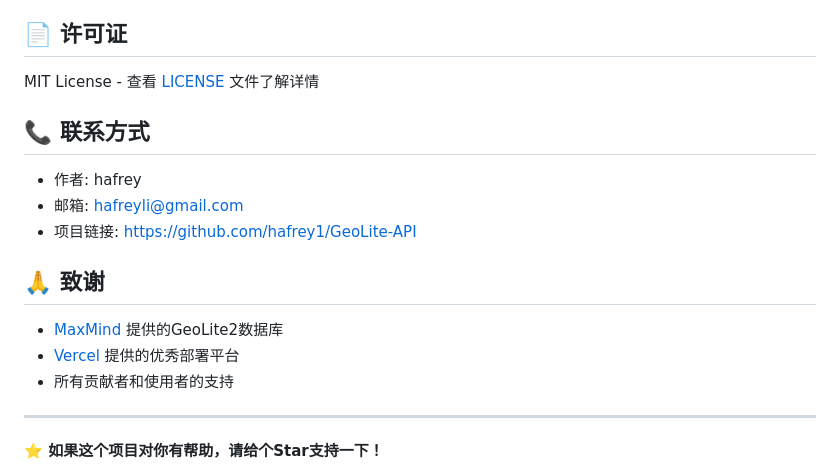
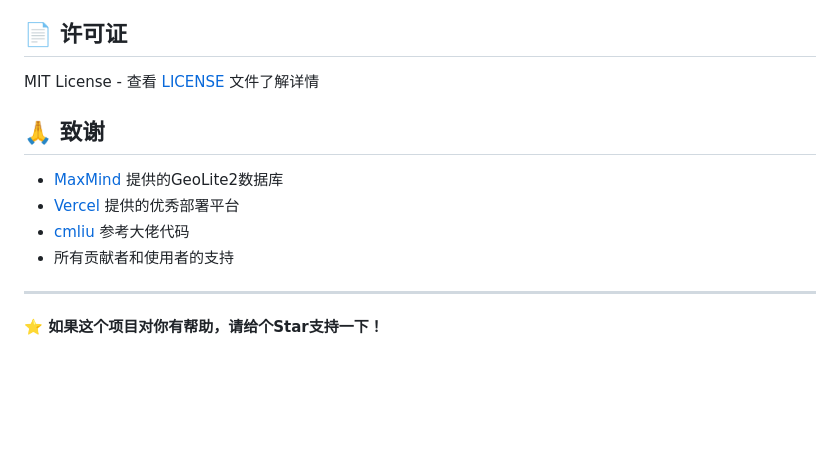
Before and after one commit to hafrey1/GeoLite-API, a Markdown page: README.md, the part around the change. GitHub-like rendering; blank space fills up the shorter version.

```diff
--- a/README.md
+++ b/README.md
@@ -323,16 +323,11 @@ curl -X POST "https://your-domain.vercel.app/api/batch" \
 
 MIT License - 查看 [LICENSE](LICENSE) 文件了解详情
 
-## 📞 联系方式
-
-- 作者: hafrey
-- 邮箱: [hafreyli@gmail.com](mailto:hafreyli@gmail.com)
-- 项目链接: https://github.com/hafrey1/GeoLite-API
-
 ## 🙏 致谢
 
 - [MaxMind](https://www.maxmind.com/) 提供的GeoLite2数据库
 - [Vercel](https://vercel.com/) 提供的优秀部署平台
+- [cmliu](https://github.com/cmliu) 参考大佬代码
 - 所有贡献者和使用者的支持
 
 ---
```
